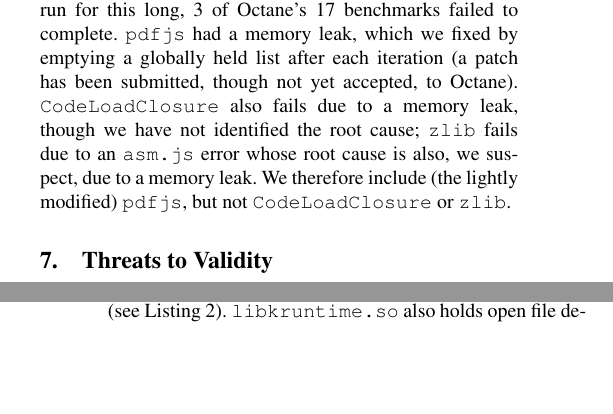
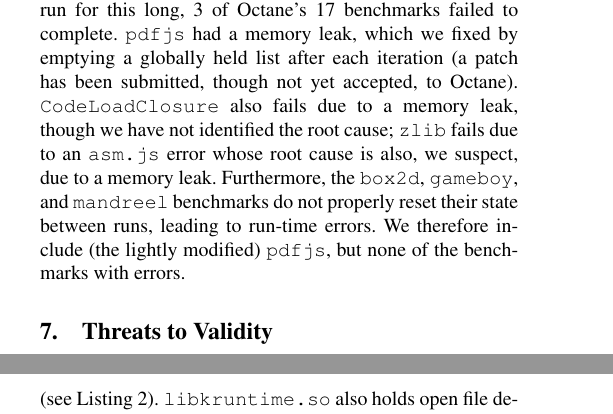
Before and after one commit to softdevteam/warmup_paper, a LaTeX paper (warmup.tex): two parts of the columns of pages 7 and 9 of 11, joined at a grey line, cut so that both start at the same text, the shorter picture padded with empty space. Compiled offline with pdfLaTeX; a missing font is replaced by an installed copy or a similar font.

Commit message:
Disable more of the Octane benchmarks.

```diff
--- a/warmup.tex
+++ b/warmup.tex
@@ -805,8 +805,10 @@ which we fixed by emptying a globally held list after each iteration
 not yet accepted, to Octane). \texttt{CodeLoadClosure} also
 fails due to a memory leak, though we have not identified the root cause;
 \texttt{zlib} fails due to an \texttt{asm.js} error whose root cause is also, we
-suspect, due to a memory leak. We therefore include (the lightly modified)
-\texttt{pdfjs}, but not \texttt{CodeLoadClosure} or \texttt{zlib}.
+suspect, due to a memory leak. Furthermore, the \texttt{box2d},
+\texttt{gameboy}, and \texttt{mandreel} benchmarks do not properly reset their
+state between runs, leading to run-time errors. We therefore include (the
+lightly modified) \texttt{pdfjs}, but none of the benchmarks with errors.
 
 
 \section{Threats to Validity}
```
